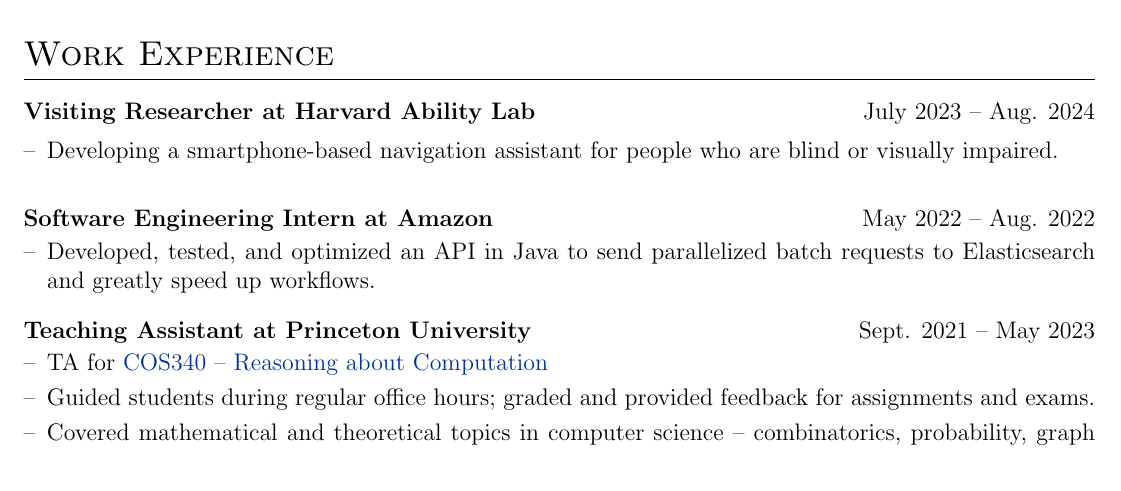
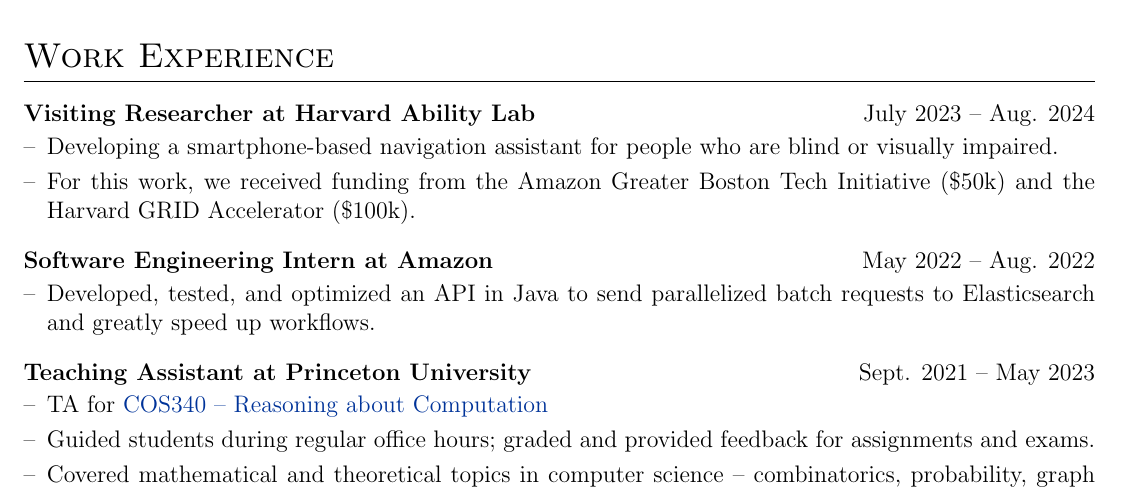
Before and after one commit to rl27/cv, a LaTeX CV (cv.tex): part of page 1 of 2, cut so that both start at the same text. Compiled offline with pdfLaTeX.

Commit message:
Add a line

```diff
--- a/cv.tex
+++ b/cv.tex
@@ -191,6 +191,7 @@
 
 \begin{joblong}{Visiting Researcher at Harvard Ability Lab}{July 2023 – Aug. 2024}
 \item Developing a smartphone-based navigation assistant for people who are blind or visually impaired.
+\item For this work, we received funding from the Amazon Greater Boston Tech Initiative (\$50k) and the Harvard GRID Accelerator (\$100k).
 \end{joblong}
 
 \begin{joblong}{Software Engineering Intern at Amazon}{May 2022 – Aug. 2022}
```
